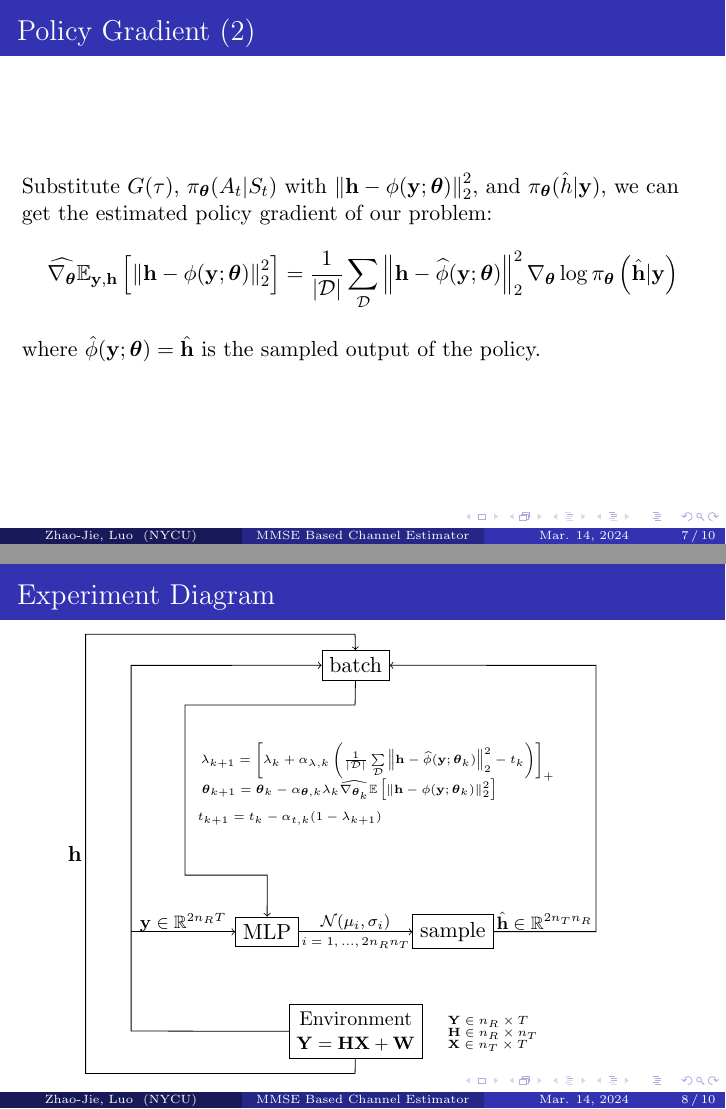
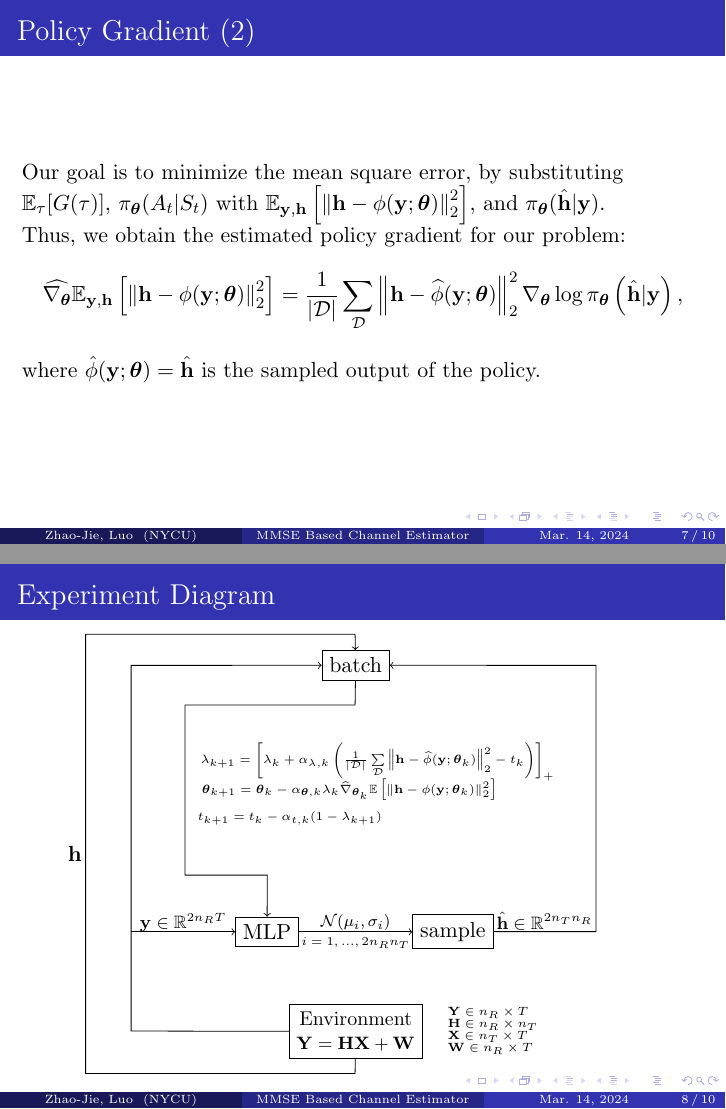
Before and after one commit to janny00kevin/PolicyGra, LaTeX slides (channel_estimator/latex/MMSE_PD_PG.tex): pages 7 and 8 of 10, joined at a grey line. Compiled offline with pdfLaTeX.

Commit message:
complement PG derivation of the modified report

```diff
--- a/channel_estimator/latex/MMSE_PD_PG.tex
+++ b/channel_estimator/latex/MMSE_PD_PG.tex
@@ -141,10 +141,11 @@ And we can estimate the policy gradient with sample mean:
 
 \framebreak
 
-Substitute $G(\tau)$, $\pi_{\boldsymbol{\theta}}(A_t|S_t)$ with
-$\left\| \h-{\phi}(\mathbf{y};\boldsymbol{\theta}) \right\|^2_2$,
-and $\pi_{\boldsymbol{\theta}}(\hat{h}|\y)$,
-we can get the estimated policy gradient of our problem:
+Our goal is to minimize the mean square error, by substituting
+$\mathbb{E}_{\tau}[G(\tau)]$, $\pi_{\boldsymbol{\theta}}(A_t|S_t)$ with
+$\mathbb{E}_{\y,\h}\left[\left\| \h-\phi(\mathbf{y};\boldsymbol{\theta}) \right\|^2_2 \right]$,
+and $\pi_{\boldsymbol{\theta}}(\hat{\h}|\y)$.\\
+Thus, we obtain the estimated policy gradient for our problem:
 \begin{align*}
     \widehat{\nabla_{\boldsymbol{\theta}}}
             \mathbb{E}_{\y,\h}\left[\left\| \h-\phi(\mathbf{y};\boldsymbol{\theta}) \right\|^2_2 \right]
@@ -190,14 +189,15 @@ where $\hat{\phi}(\mathbf{y};\boldsymbol{\theta}) =
             \left( \frac{1}{\left| \mathcal{D}  \right|} \sum\limits_{\mathcal{D}} \left\| \h-\widehat{\phi}(\mathbf{y};\boldsymbol{\theta}_{k}) \right\|^2_2
             -t_{k}\right)\right]_{+}$};
     \node [font=\tiny] at (5.65,2.5) {$\boldsymbol{\theta}_{k+1} = \boldsymbol{\theta}_{k} -
-            \alpha_{\boldsymbol{\theta},k} \lambda_k \widehat{\nabla_{\boldsymbol{\theta}_k}}
+            \alpha_{\boldsymbol{\theta},k} \lambda_k \widehat{\nabla}_{\boldsymbol{\theta}_k}
             \mathbb{E}\left[\left\| \h-\phi(\mathbf{y};\boldsymbol{\theta}_k) \right\|^2_2 \right]$};
     \node [font=\tiny] at (4.6,2) {$t_{k+1} = t_{k} - \alpha_{t,k}(1-\lambda_{k+1})$};
-    \node [align=left] at (8.3,-1.8)
+    \node [align=left] at (8.3,-1.75)
             {\parbox[b]{1.7cm}{\fontsize{6}{6}\selectfont
                 $\Y \in n_R \times T$\\
                 $\H \in n_R \times n_T$\\
-                $\X \in n_T \times T$}
+                $\X \in n_T \times T$\\
+                $\W \in n_R \times T$}
             };
     % \node at (0,0) {\parbox[b]{3cm}{\fontsize{24}{28}\selectfont Large Text\\ \fontsize{12}{14}\selectfont Normal Text}};
 \end{tikzpicture}
```
Also changed, not shown: channel_estimator/latex/MMSE_PD_PG.pdf, channel_estimator/latex/MMSE_PD_PG.tex (4 more changed lines), 4 other files.
